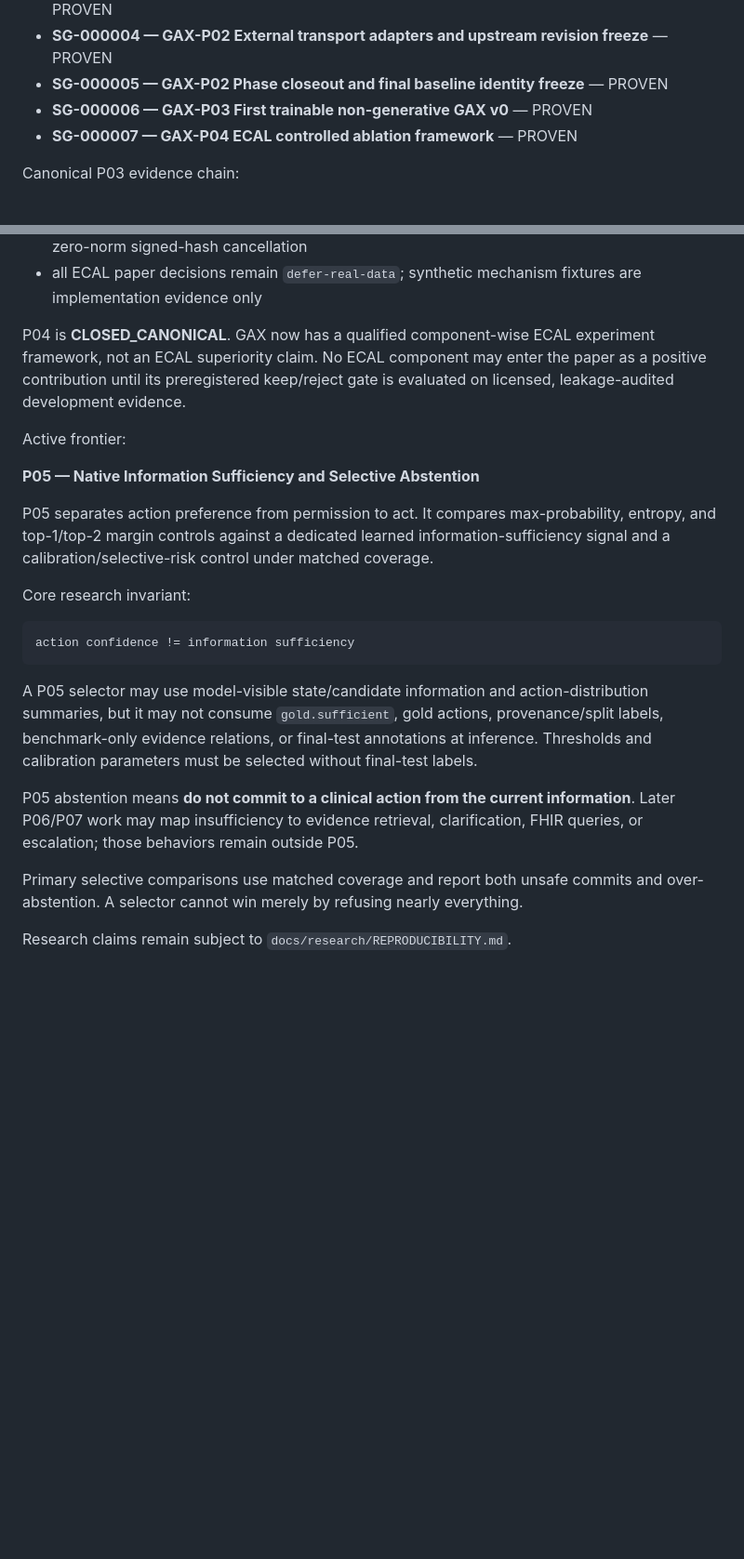
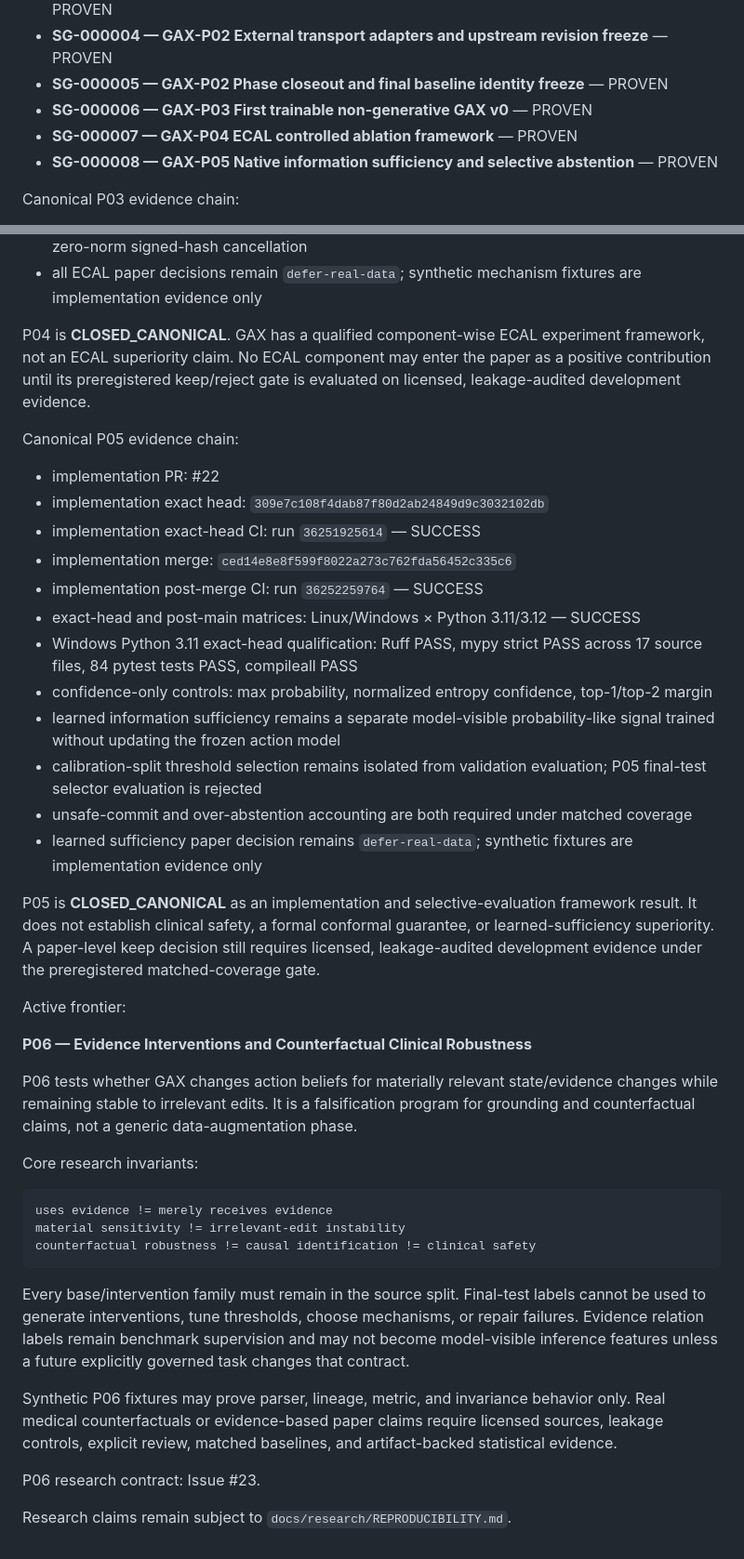
Before and after one commit to TheHalfMoon/Gax, a Markdown page: specs/CURRENT.md, 2 parts joined by grey strips. Shown at 93% size. GitHub-like rendering; blank space fills up the shorter version.

Commit message:
Record P05 canonical evidence and advance frontier

````diff
--- a/specs/CURRENT.md
+++ b/specs/CURRENT.md
@@ -11,6 +11,7 @@ Completed grains:
 - **SG-000005 — GAX-P02 Phase closeout and final baseline identity freeze** — PROVEN
 - **SG-000006 — GAX-P03 First trainable non-generative GAX v0** — PROVEN
 - **SG-000007 — GAX-P04 ECAL controlled ablation framework** — PROVEN
+- **SG-000008 — GAX-P05 Native information sufficiency and selective abstention** — PROVEN
 
 Canonical P03 evidence chain:
 
@@ -39,24 +40,43 @@ Canonical P04 evidence chain:
 - implementation qualification includes multi-positive alignment, deterministic hard-negative control, hidden-label-safe evidence intervention, Brier-gradient verification, equal-step replay/retention, explicit experiment context, and a governed deterministic fallback for exact zero-norm signed-hash cancellation
 - all ECAL paper decisions remain `defer-real-data`; synthetic mechanism fixtures are implementation evidence only
 
-P04 is **CLOSED_CANONICAL**. GAX now has a qualified component-wise ECAL experiment framework, not an ECAL superiority claim. No ECAL component may enter the paper as a positive contribution until its preregistered keep/reject gate is evaluated on licensed, leakage-audited development evidence.
+P04 is **CLOSED_CANONICAL**. GAX has a qualified component-wise ECAL experiment framework, not an ECAL superiority claim. No ECAL component may enter the paper as a positive contribution until its preregistered keep/reject gate is evaluated on licensed, leakage-audited development evidence.
+
+Canonical P05 evidence chain:
+
+- implementation PR: #22
+- implementation exact head: `309e7c108f4dab87f80d2ab24849d9c3032102db`
+- implementation exact-head CI: run `36251925614` — SUCCESS
+- implementation merge: `ced14e8e8f599f8022a273c762fda56452c335c6`
+- implementation post-merge CI: run `36252259764` — SUCCESS
+- exact-head and post-main matrices: Linux/Windows × Python 3.11/3.12 — SUCCESS
+- Windows Python 3.11 exact-head qualification: Ruff PASS, mypy strict PASS across 17 source files, 84 pytest tests PASS, compileall PASS
+- confidence-only controls: max probability, normalized entropy confidence, top-1/top-2 margin
+- learned information sufficiency remains a separate model-visible probability-like signal trained without updating the frozen action model
+- calibration-split threshold selection remains isolated from validation evaluation; P05 final-test selector evaluation is rejected
+- unsafe-commit and over-abstention accounting are both required under matched coverage
+- learned sufficiency paper decision remains `defer-real-data`; synthetic fixtures are implementation evidence only
+
+P05 is **CLOSED_CANONICAL** as an implementation and selective-evaluation framework result. It does not establish clinical safety, a formal conformal guarantee, or learned-sufficiency superiority. A paper-level keep decision still requires licensed, leakage-audited development evidence under the preregistered matched-coverage gate.
 
 Active frontier:
 
-**P05 — Native Information Sufficiency and Selective Abstention**
+**P06 — Evidence Interventions and Counterfactual Clinical Robustness**
 
-P05 separates action preference from permission to act. It compares max-probability, entropy, and top-1/top-2 margin controls against a dedicated learned information-sufficiency signal and a calibration/selective-risk control under matched coverage.
+P06 tests whether GAX changes action beliefs for materially relevant state/evidence changes while remaining stable to irrelevant edits. It is a falsification program for grounding and counterfactual claims, not a generic data-augmentation phase.
 
-Core research invariant:
+Core research invariants:
 
 ```text
-action confidence != information sufficiency
+uses evidence != merely receives evidence
+material sensitivity != irrelevant-edit instability
+counterfactual robustness != causal identification != clinical safety
 ```
 
-A P05 selector may use model-visible state/candidate information and action-distribution summaries, but it may not consume `gold.sufficient`, gold actions, provenance/split labels, benchmark-only evidence relations, or final-test annotations at inference. Thresholds and calibration parameters must be selected without final-test labels.
+Every base/intervention family must remain in the source split. Final-test labels cannot be used to generate interventions, tune thresholds, choose mechanisms, or repair failures. Evidence relation labels remain benchmark supervision and may not become model-visible inference features unless a future explicitly governed task changes that contract.
 
-P05 abstention means **do not commit to a clinical action from the current information**. Later P06/P07 work may map insufficiency to evidence retrieval, clarification, FHIR queries, or escalation; those behaviors remain outside P05.
+Synthetic P06 fixtures may prove parser, lineage, metric, and invariance behavior only. Real medical counterfactuals or evidence-based paper claims require licensed sources, leakage controls, explicit review, matched baselines, and artifact-backed statistical evidence.
 
-Primary selective comparisons use matched coverage and report both unsafe commits and over-abstention. A selector cannot win merely by refusing nearly everything.
+P06 research contract: Issue #23.
 
 Research claims remain subject to `docs/research/REPRODUCIBILITY.md`.
````
